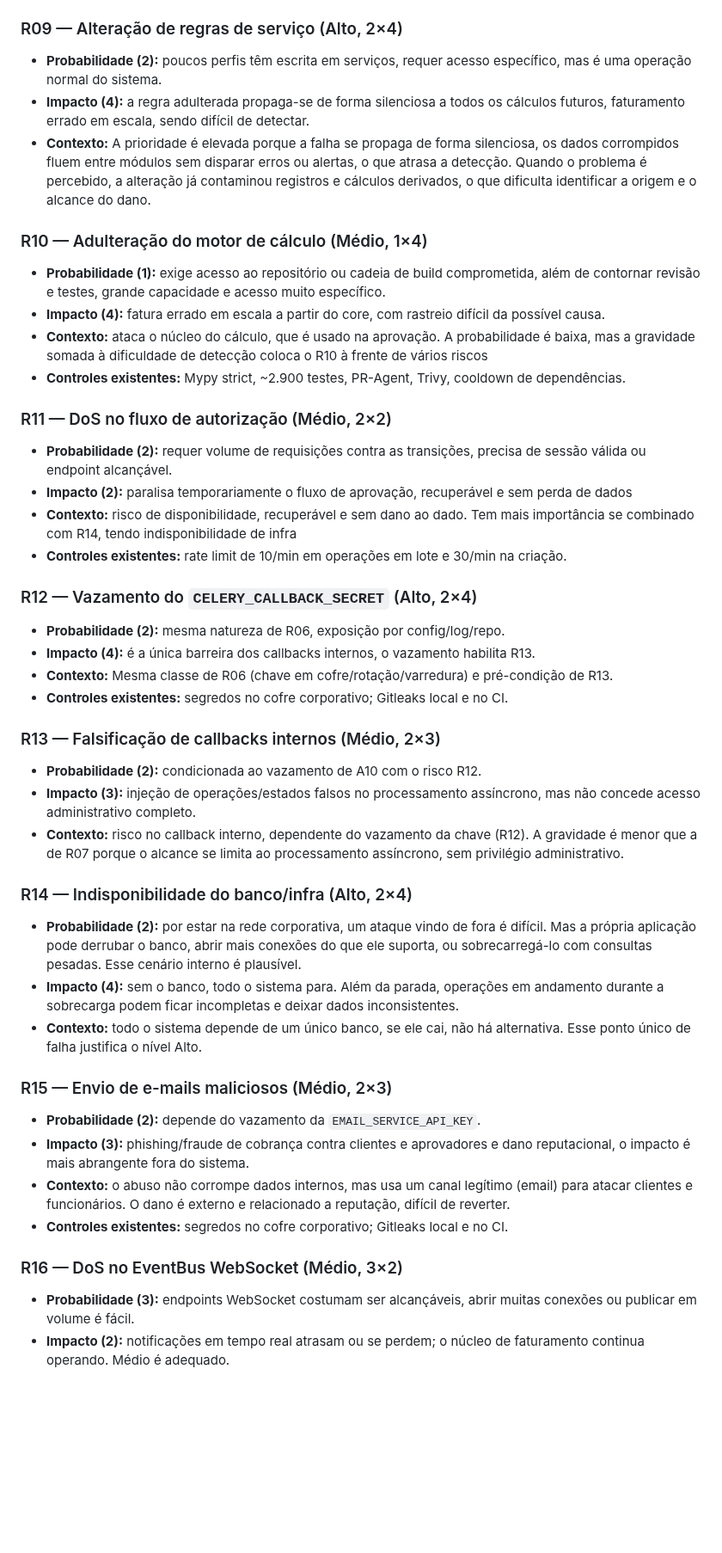
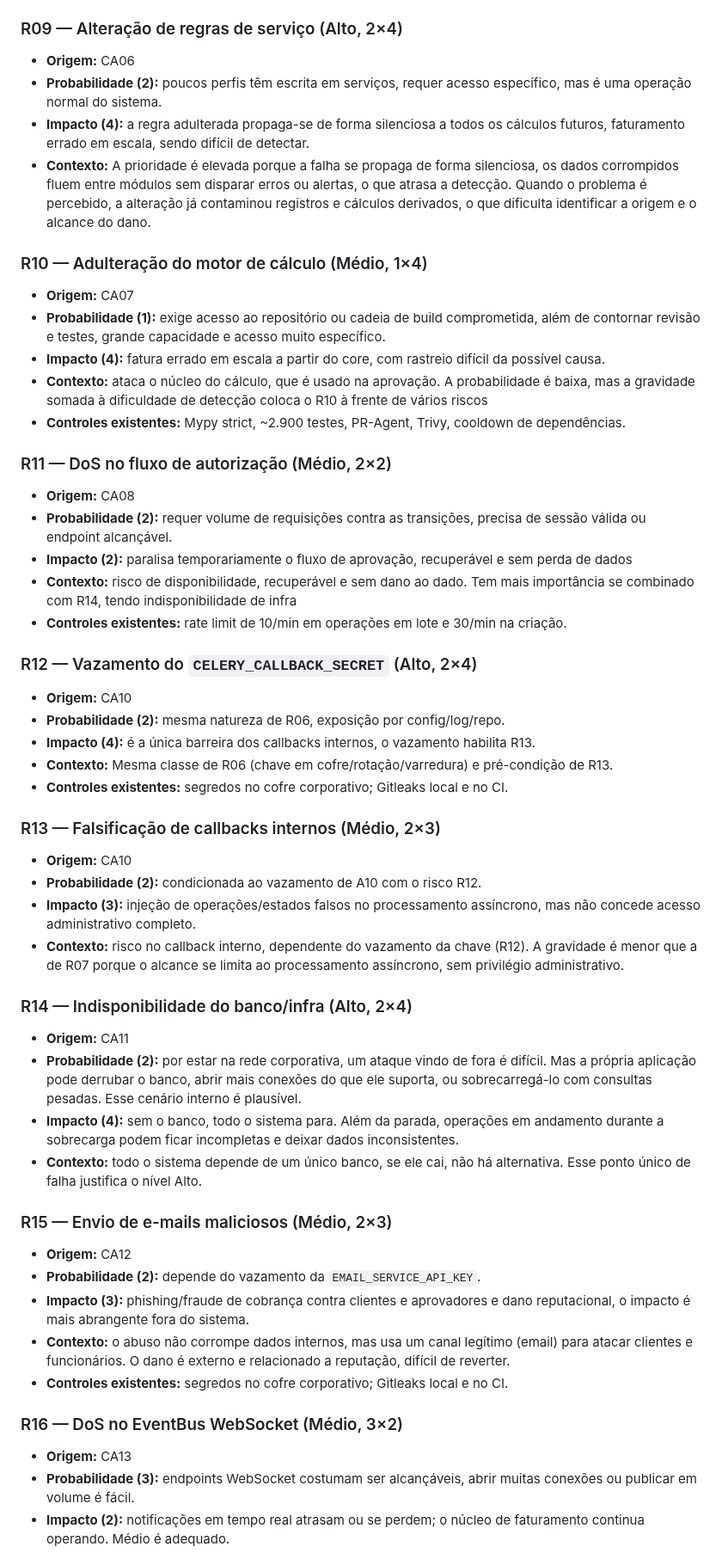
Before and after one commit to MarlonBrendonx/secure-software-engineering-project, a Markdown page: docs/etapa-2/etapa-2-avaliacao-e-priorizacao.md, the part around one of its changes. Shown at 86% size. Drawn GitHub-style; blank space fills up the shorter version.

```diff
--- a/docs/etapa-2/etapa-2-avaliacao-e-priorizacao.md
+++ b/docs/etapa-2/etapa-2-avaliacao-e-priorizacao.md
@@ -79,6 +87,7 @@ Os riscos são avaliados como **risco atual**, ou seja, considerando os controle
 
 ### R09 — Alteração de regras de serviço (Alto, 2×4)
 
+- **Origem:** CA06
 - **Probabilidade (2):** poucos perfis têm escrita em serviços, requer acesso
   específico, mas é uma operação normal do sistema.
 - **Impacto (4):** a regra adulterada propaga-se de forma silenciosa a todos
@@ -87,6 +96,7 @@ Os riscos são avaliados como **risco atual**, ou seja, considerando os controle
 
 ### R10 — Adulteração do motor de cálculo (Médio, 1×4)
 
+- **Origem:** CA07
 - **Probabilidade (1):** exige acesso ao repositório ou cadeia de
   build comprometida, além de contornar revisão e testes, grande capacidade e
   acesso muito específico.
@@ -97,6 +107,7 @@ Os riscos são avaliados como **risco atual**, ou seja, considerando os controle
 
 ### R11 — DoS no fluxo de autorização (Médio, 2×2)
 
+- **Origem:** CA08
 - **Probabilidade (2):** requer volume de requisições contra as transições,
   precisa de sessão válida ou endpoint alcançável.
 - **Impacto (2):** paralisa temporariamente o fluxo de aprovação, recuperável e
@@ -107,6 +118,7 @@ Os riscos são avaliados como **risco atual**, ou seja, considerando os controle
 
 ### R12 — Vazamento do `CELERY_CALLBACK_SECRET` (Alto, 2×4)
 
+- **Origem:** CA10
 - **Probabilidade (2):** mesma natureza de R06, exposição por config/log/repo.
 - **Impacto (4):** é a única barreira dos callbacks internos, o vazamento
   habilita R13.
@@ -116,6 +128,7 @@ Os riscos são avaliados como **risco atual**, ou seja, considerando os controle
 
 ### R13 — Falsificação de callbacks internos (Médio, 2×3)
 
+- **Origem:** CA10
 - **Probabilidade (2):** condicionada ao vazamento de A10 com o risco R12.
 - **Impacto (3):** injeção de operações/estados falsos no processamento
   assíncrono, mas não concede acesso administrativo completo.
@@ -125,6 +138,7 @@ Os riscos são avaliados como **risco atual**, ou seja, considerando os controle
 
 ### R14 — Indisponibilidade do banco/infra (Alto, 2×4)
 
+- **Origem:** CA11
 - **Probabilidade (2):** por estar na rede corporativa, um ataque vindo de fora é
   difícil. Mas a própria aplicação pode derrubar o banco, abrir mais conexões do
   que ele suporta, ou sobrecarregá-lo com consultas
@@ -137,6 +151,7 @@ Os riscos são avaliados como **risco atual**, ou seja, considerando os controle
 
 ### R15 — Envio de e-mails maliciosos (Médio, 2×3)
 
+- **Origem:** CA12
 - **Probabilidade (2):** depende do vazamento da `EMAIL_SERVICE_API_KEY`.
 - **Impacto (3):** phishing/fraude de cobrança contra clientes e aprovadores e
   dano reputacional, o impacto é mais abrangente fora do sistema.
@@ -145,6 +160,7 @@ Os riscos são avaliados como **risco atual**, ou seja, considerando os controle
 
 ### R16 — DoS no EventBus WebSocket (Médio, 3×2)
 
+- **Origem:** CA13
 - **Probabilidade (3):** endpoints WebSocket costumam ser alcançáveis, abrir
   muitas conexões ou publicar em volume é fácil.
 - **Impacto (2):** notificações em tempo real atrasam ou se perdem; o núcleo de
```
Also changed, not shown: other parts of docs/etapa-2/etapa-2-avaliacao-e-priorizacao.md (+9 -0 lines), docs/etapa-1/etapa-1-casos-de-abuso.md (+29 -0 lines).
